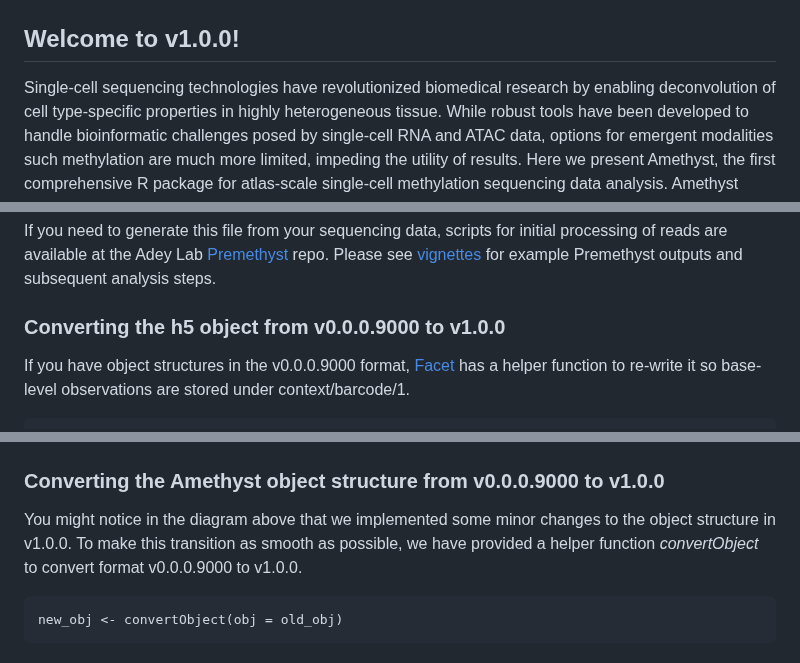
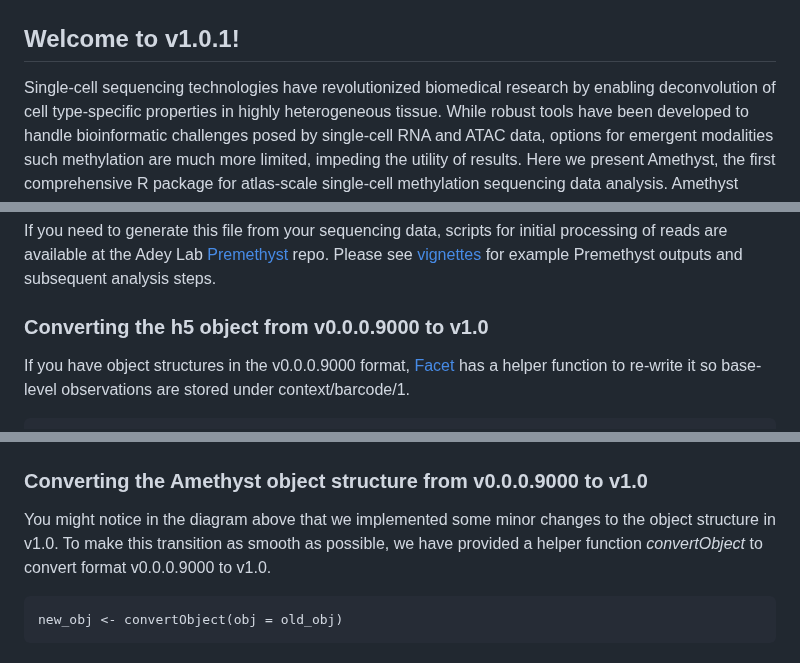
Before and after one commit to lrylaarsdam/amethyst, a Markdown page: README.md, 3 parts joined by grey strips. GitHub-like rendering.

Commit message:
Update README.md to v1.0.1

````diff
--- a/README.md
+++ b/README.md
@@ -9,7 +9,7 @@
 <img src="https://github.com/lrylaarsdam/amethyst/blob/main/images/amethyst.png?raw=true" alt="Amethyst" width="250"/>
 </p>
 
-## Welcome to v1.0.0!
+## Welcome to v1.0.1!
 
 Single-cell sequencing technologies have revolutionized biomedical research by enabling deconvolution of cell type-specific properties in highly heterogeneous tissue. While robust tools have been developed to handle bioinformatic challenges posed by single-cell RNA and ATAC data, options for emergent modalities such methylation are much more limited, impeding the utility of results. Here we present Amethyst, the first comprehensive R package for atlas-scale single-cell methylation sequencing data analysis. Amethyst takes base-level methylation calls and facilitates batch integration, doublet detection, dimensionality reduction, clustering, cell type annotation, differentially methylated region calling, and interpretation of results all in one streamlined platform. See our [preprint](https://www.biorxiv.org/content/10.1101/2024.08.13.607670v2.full.pdf+html) to learn more!
 
@@ -59,7 +59,7 @@ Amethyst begins with base-level methylation calls per cell wrapped into h5 files
 
 If you need to generate this file from your sequencing data, scripts for initial processing of reads are available at the Adey Lab [Premethyst](https://github.com/adeylab/premethyst) repo. Please see [vignettes](http://htmlpreview.github.io/?https://github.com/lrylaarsdam/amethyst/blob/main/vignettes/pbmc_vignette/pbmc_vignette.html) for example Premethyst outputs and subsequent analysis steps.
 
-### Converting the h5 object from v0.0.0.9000 to v1.0.0
+### Converting the h5 object from v0.0.0.9000 to v1.0
 
 If you have object structures in the v0.0.0.9000 format, [Facet](https://pypi.org/project/amethyst-facet/) has a helper function to re-write it so base-level observations are stored under context/barcode/1.
 
@@ -85,9 +85,9 @@ If using neither Premethyst nor ScaleMethyl, any pre-processing platform can be
 <img src="https://github.com/lrylaarsdam/amethyst/blob/main/images/objectstructure.png?raw=true" alt="Amethyst" width="750"/>
 </p>
 
-### Converting the Amethyst object structure from v0.0.0.9000 to v1.0.0
+### Converting the Amethyst object structure from v0.0.0.9000 to v1.0
 
-You might notice in the diagram above that we implemented some minor changes to the object structure in v1.0.0. To make this transition as smooth as possible, we have provided a helper function *convertObject* to convert format v0.0.0.9000 to v1.0.0.
+You might notice in the diagram above that we implemented some minor changes to the object structure in v1.0. To make this transition as smooth as possible, we have provided a helper function *convertObject* to convert format v0.0.0.9000 to v1.0.
 
 ```{r}
 new_obj <- convertObject(obj = old_obj)
````
